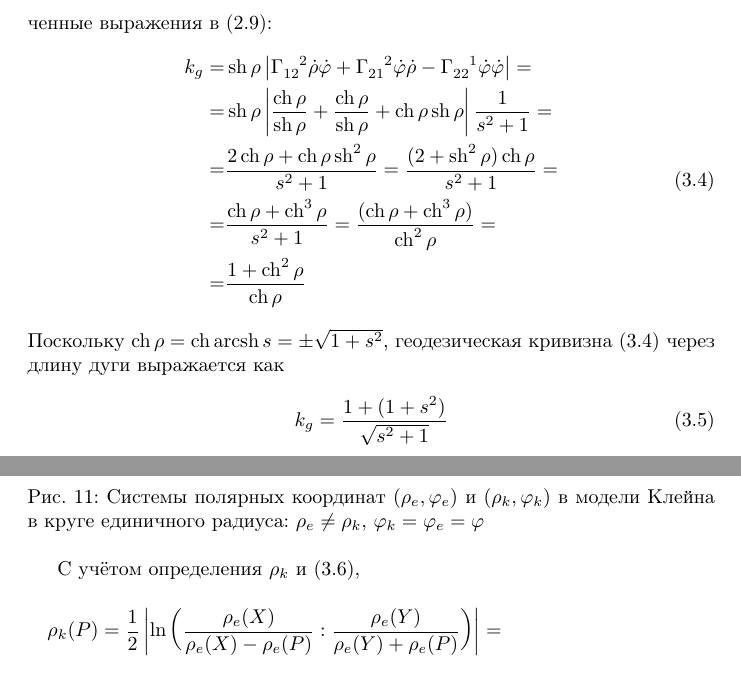
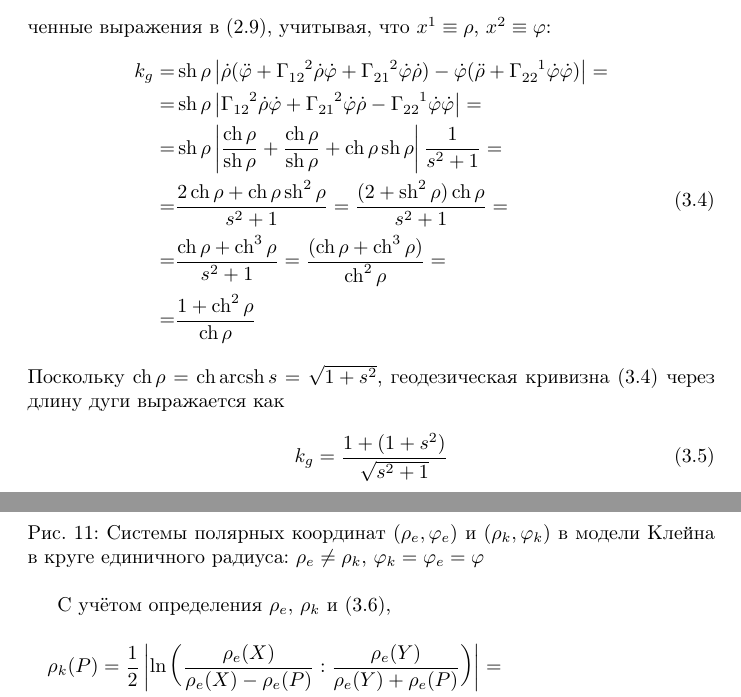
Before and after one commit to dzhus/term-paper-hypergeom, a LaTeX document (doc/paper.tex): two parts of pages 19 and 20 of 27 before the commit and two parts of pages 20 and 21 of 28 after it, joined at a grey line, cut at the place of the change. Compiled offline with pdfLaTeX; a missing bibliography style is replaced by a similar one.

Commit message:
Clarifications&fixes in Archimedes spiral section.

```diff
--- a/doc/paper.tex
+++ b/doc/paper.tex
@@ -724,10 +726,15 @@ $S_\alpha$ задаётся уравнением $\rho = \phi$, которое
 \end{gather}
 
 Символы Кристоффеля были вычислены в \eqref{eq:krist}. Подставим все
-полученные выражения в \eqref{eq:geodesic-curvature}:
+полученные выражения в \eqref{eq:geodesic-curvature}, учитывая, что
+$x^1 \equiv \rho$, $x^2 \equiv \phi$:
 \begin{equation}\label{eq:arch-geo-curvature}
   \begin{split}
-    k_g =& \sh{\rho} \abs{\krist{1}{2}{2} \dot{\rho} \dot{\phi} +
+    k_g =& \sh\rho \abs{\dot\rho(\ddot\phi +
+      \krist{1}{2}{2}\dot\rho\dot\phi +
+      \krist{2}{1}{2}\dot\phi\dot\rho) -
+      \dot\phi(\ddot\rho + \krist{2}{2}{1}\dot\phi\dot\phi)} = \\
+    =& \sh{\rho} \abs{\krist{1}{2}{2} \dot{\rho} \dot{\phi} +
       \krist{2}{1}{2} \dot{\phi} \dot{\rho} - \krist{2}{2}{1}
       \dot{\phi} \dot {\phi}}= \\
     =& \sh\rho \abs{\frac{\ch\rho}{\sh\rho} +
@@ -739,7 +746,7 @@ $S_\alpha$ задаётся уравнением $\rho = \phi$, которое
     =& \frac{1 + \ch^2\rho}{\ch\rho}
   \end{split}
 \end{equation}
-Поскольку $\ch\rho = \ch{\arcsh{s}} = \pm\sqrt{1+s^2}$, геодезическая
+Поскольку $\ch\rho = \ch{\arcsh{s}} = \sqrt{1+s^2}$, геодезическая
 кривизна \eqref{eq:arch-geo-curvature} через длину дуги выражается как
 \begin{equation}\label{eq:arch-geo-curvature-nat}
   k_g=\frac{1 + (1+s^2)}{\sqrt{s^2+1}}
@@ -771,7 +778,8 @@ $\phi$.
 
 \input{klein-polar.tkz}
 
-С учётом определения $\rho_k$ и \eqref{eq:projective-metric-centered},
+С учётом определения $\rho_e,\,\rho_k$ и
+\eqref{eq:projective-metric-centered},
 \begin{multline}\label{eq:projective-metric-polar}
   \rho_k(P) =
   \frac{1}{2}\abs{\ln\left(\frac{\rho_e(X)}{\rho_e(X)-\rho_e(P)}:\frac{\rho_e(Y)}{\rho_e(Y)+\rho_e(P)}\right)}  = \\
```
Also changed, not shown: doc/paper.tex (6 more changed lines).
